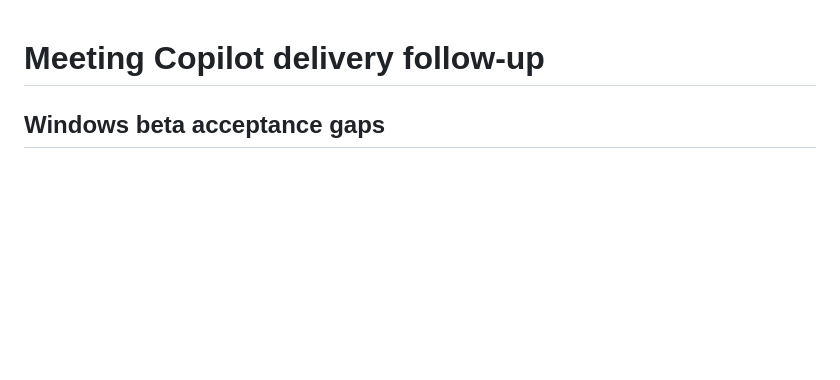
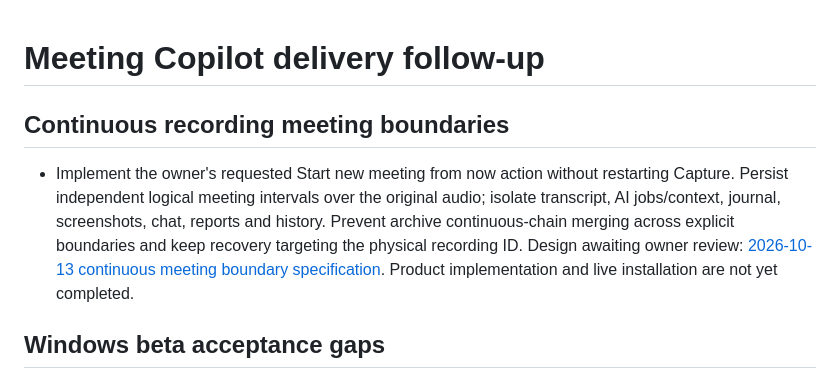
Before and after one commit to AIAgentLbs/meeting-copilot, a Markdown page: docs/TODO.md, the part around the change. Rendered like a GitHub page; blank space fills up the shorter version.

Commit message:
docs: specify independent meetings over uninterrupted audio capture

```diff
--- a/docs/TODO.md
+++ b/docs/TODO.md
@@ -1,4 +1,15 @@
 # Meeting Copilot delivery follow-up
+
+## Continuous recording meeting boundaries
+
+- Implement the owner's requested Start new meeting from now action without
+  restarting Capture. Persist independent logical meeting intervals over the
+  original audio; isolate transcript, AI jobs/context, journal, screenshots,
+  chat, reports and history. Prevent archive continuous-chain merging across
+  explicit boundaries and keep recovery targeting the physical recording ID.
+  Design awaiting owner review:
+  [2026-10-13 continuous meeting boundary specification](superpowers/specs/2026-10-13-continuous-meeting-boundary-design.md).
+  Product implementation and live installation are not yet completed.
 
 ## Windows beta acceptance gaps
 
```
Also changed, not shown: 1 other file.
